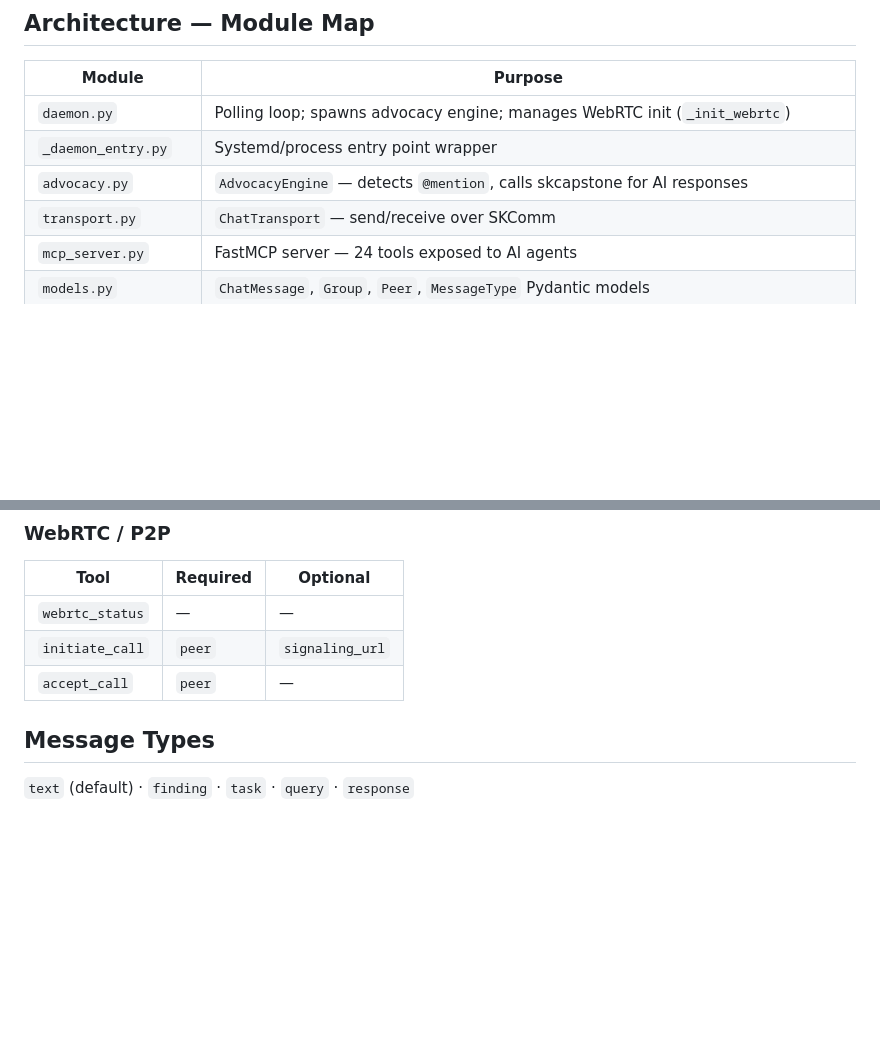
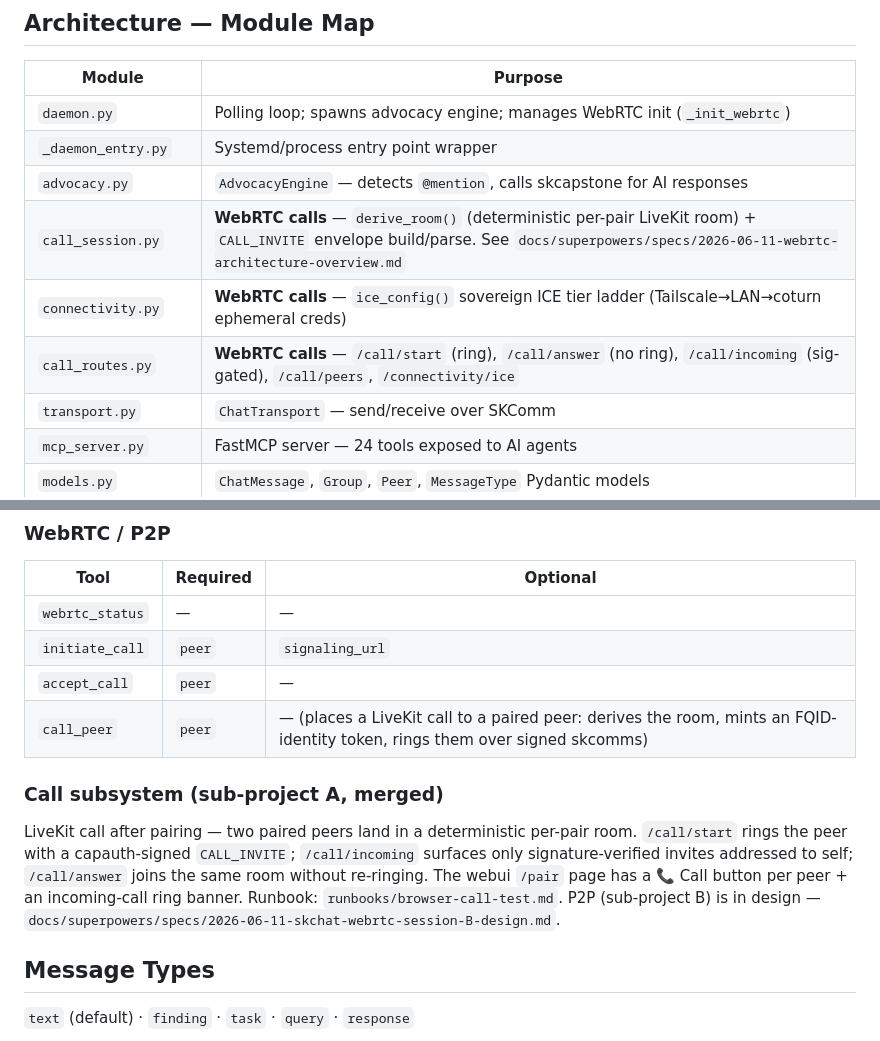
Before and after one commit to smilinTux/skchat, a Markdown page: CLAUDE.md, 2 parts joined by grey strips. Rendered like a GitHub page; blank space fills up the shorter version.

Commit message:
docs(webrtc): architecture overview + mermaid stack diagrams; register call subsystem in CLAUDE.md
Canonical map of the WebRTC epic: trust/signing flow, two-plane connectivity,
call-after-pairing sequence, A→B→C decomposition, component→file table, design
decision log. CLAUDE.md gains call_session/connectivity/call_routes modules,
call_peer tool, and the call-subsystem section.

Co-Authored-By: Claude Opus 4.8 (1M context) <noreply@anthropic.com>

```diff
--- a/CLAUDE.md
+++ b/CLAUDE.md
@@ -53,6 +53,9 @@ cd ~ && ~/.skenv/bin/skchat daemon start --interval 5
 | `daemon.py` | Polling loop; spawns advocacy engine; manages WebRTC init (`_init_webrtc`) |
 | `_daemon_entry.py` | Systemd/process entry point wrapper |
 | `advocacy.py` | `AdvocacyEngine` — detects `@mention`, calls skcapstone for AI responses |
+| `call_session.py` | **WebRTC calls** — `derive_room()` (deterministic per-pair LiveKit room) + `CALL_INVITE` envelope build/parse. See `docs/superpowers/specs/2026-06-11-webrtc-architecture-overview.md` |
+| `connectivity.py` | **WebRTC calls** — `ice_config()` sovereign ICE tier ladder (Tailscale→LAN→coturn ephemeral creds) |
+| `call_routes.py` | **WebRTC calls** — `/call/start` (ring), `/call/answer` (no ring), `/call/incoming` (sig-gated), `/call/peers`, `/connectivity/ice` |
 | `transport.py` | `ChatTransport` — send/receive over SKComm |
 | `mcp_server.py` | FastMCP server — 24 tools exposed to AI agents |
 | `models.py` | `ChatMessage`, `Group`, `Peer`, `MessageType` Pydantic models |
@@ -215,6 +218,15 @@ skchat group rotate-key <gid>
 | `webrtc_status` | — | — |
 | `initiate_call` | `peer` | `signaling_url` |
 | `accept_call` | `peer` | — |
+| `call_peer` | `peer` | — (places a LiveKit call to a paired peer: derives the room, mints an FQID-identity token, rings them over signed skcomms) |
+
+### Call subsystem (sub-project A, merged)
+LiveKit call after pairing — two paired peers land in a deterministic per-pair room.
+`/call/start` rings the peer with a capauth-signed `CALL_INVITE`; `/call/incoming`
+surfaces only signature-verified invites addressed to self; `/call/answer` joins the
+same room without re-ringing. The webui `/pair` page has a 📞 Call button per peer + an
+incoming-call ring banner. Runbook: `runbooks/browser-call-test.md`. P2P (sub-project B)
+is in design — `docs/superpowers/specs/2026-06-11-skchat-webrtc-session-B-design.md`.
 
 ## Message Types
 `text` (default) · `finding` · `task` · `query` · `response`
```
Also changed, not shown: 1 other file.
